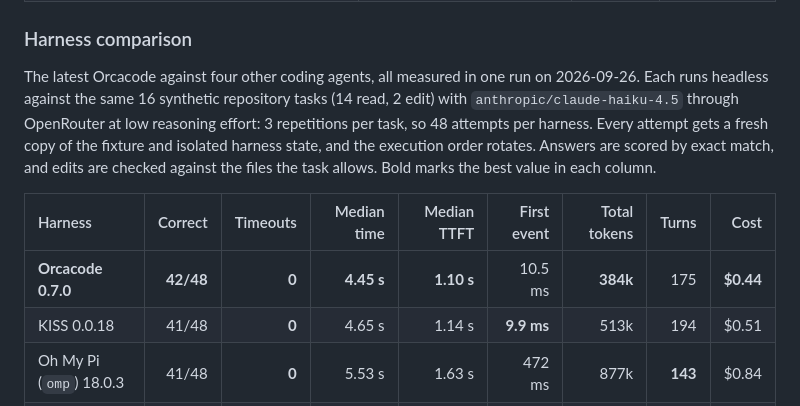
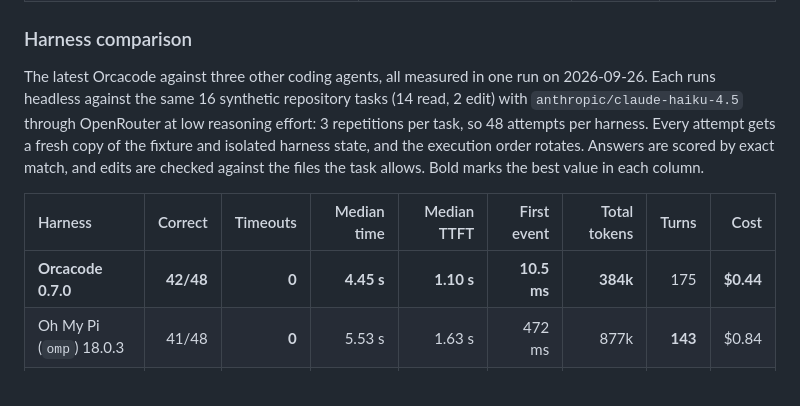
Before and after one commit to okikorg/orca-harness, a Markdown page: README.md, the part around the change. Drawn GitHub-style.

Commit message:
docs: drop KISS from the README harness comparison
Co-Authored-By: Claude Opus 5.5 (1M context) <noreply@anthropic.com>

```diff
--- a/README.md
+++ b/README.md
@@ -330,7 +330,7 @@ the chart above, smallest download first.
 
 ### Harness comparison
 
-The latest Orcacode against four other coding agents, all measured in one run
+The latest Orcacode against three other coding agents, all measured in one run
 on 2026-09-26. Each runs headless against the same 16 synthetic repository
 tasks (14 read, 2 edit) with `anthropic/claude-haiku-4.5` through OpenRouter at
 low reasoning effort: 3 repetitions per task, so 48 attempts per harness. Every
@@ -341,8 +341,7 @@ column.
 
 | Harness                    |   Correct | Timeouts | Median time | Median TTFT | First event | Total tokens |   Turns |      Cost |
 | :------------------------- | --------: | -------: | ----------: | ----------: | ----------: | -----------: | ------: | --------: |
-| **Orcacode 0.7.0**         | **42/48** |    **0** |  **4.45 s** |  **1.10 s** |     10.5 ms |     **384k** |     175 | **$0.44** |
-| KISS 0.0.18                |     41/48 |    **0** |      4.65 s |      1.14 s |  **9.9 ms** |         513k |     194 |     $0.51 |
+| **Orcacode 0.7.0**         | **42/48** |    **0** |  **4.45 s** |  **1.10 s** |   **10.5 ms** |     **384k** |     175 | **$0.44** |
 | Oh My Pi (`omp`) 18.0.3    |     41/48 |    **0** |      5.53 s |      1.63 s |      472 ms |         877k | **143** |     $0.84 |
 | Pi 0.85.1                  |     41/48 |        3 |      6.18 s |      1.25 s |      181 ms |         779k |     208 |     $0.67 |
 | Claude Code 2.1.280        |     30/48 |        7 |      7.08 s |      1.17 s |      139 ms |       1,856k |     496 |     $1.33 |
```
